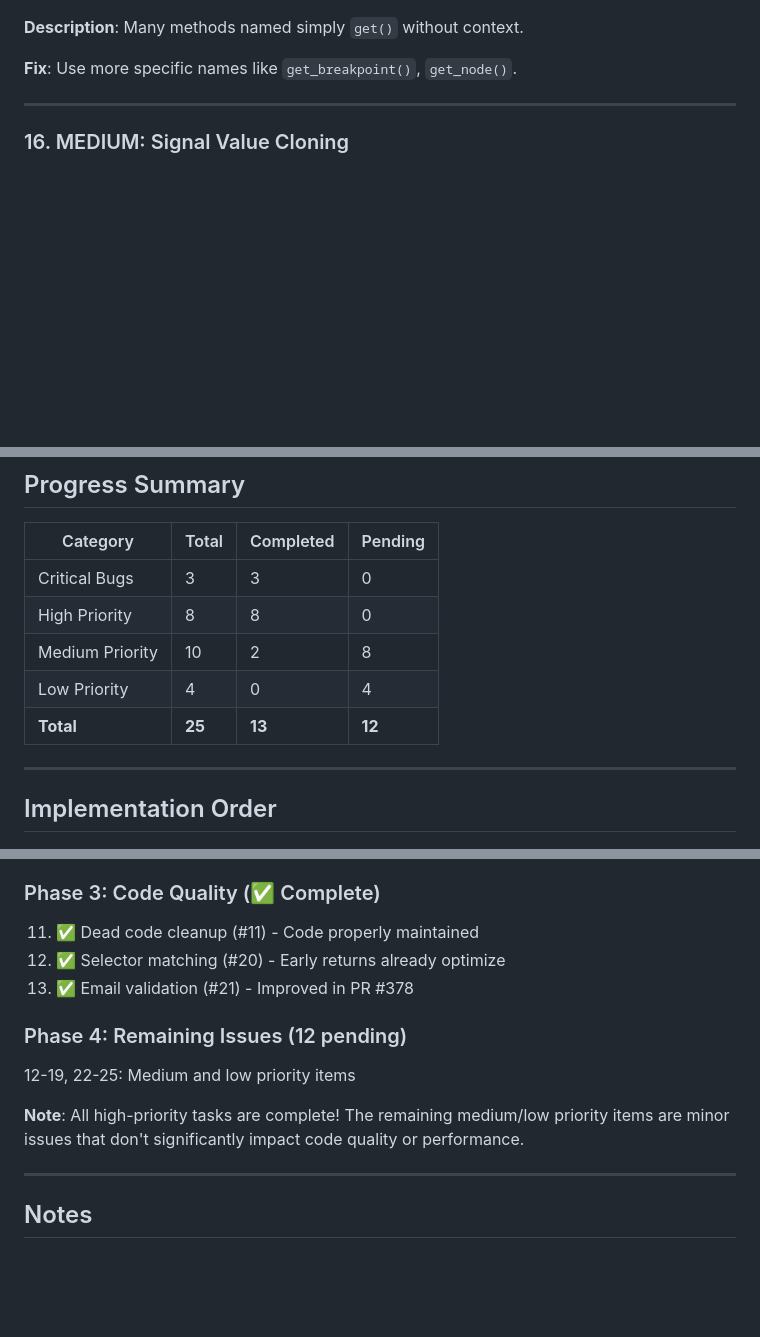
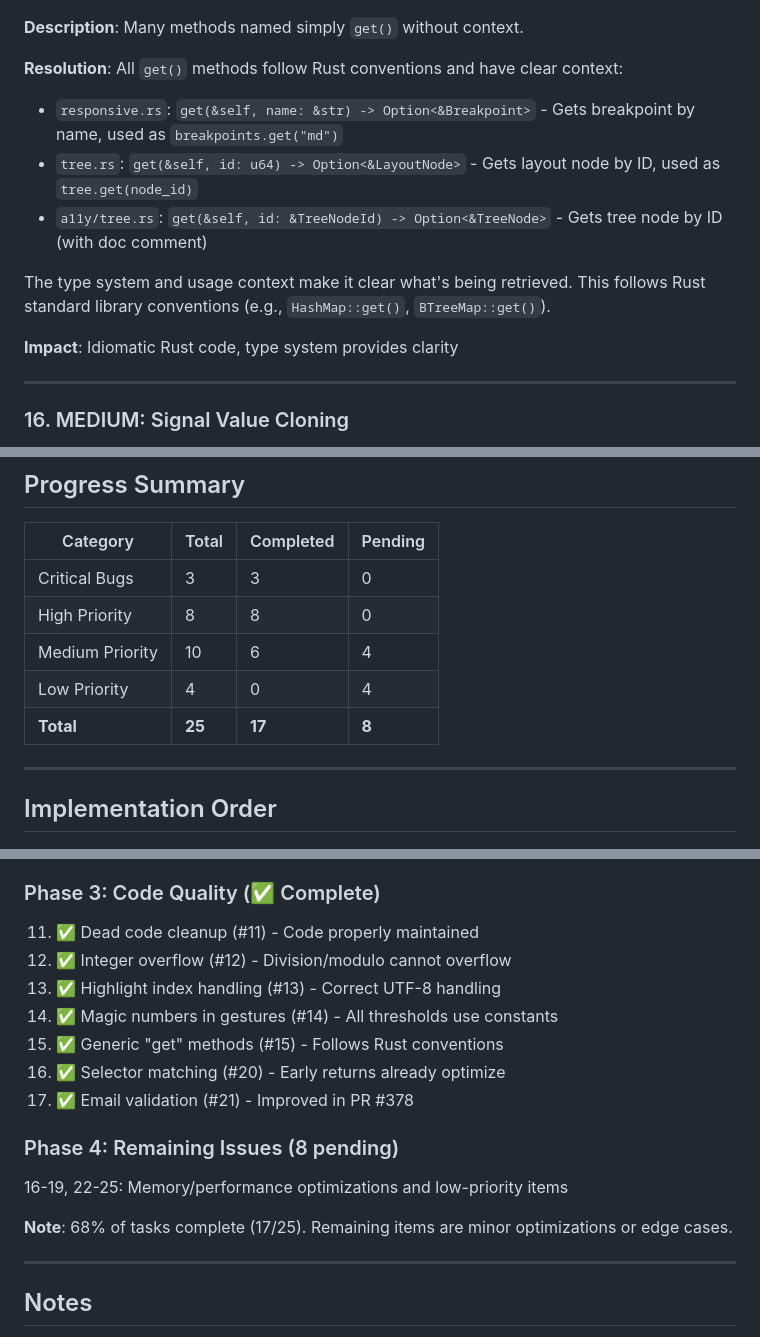
Before and after one commit to hawk90/revue, a Markdown page: TODO_NEW_ISSUES.md, 3 parts joined by grey strips. GitHub-like rendering; blank space fills up the shorter version.

```diff
--- a/TODO_NEW_ISSUES.md
+++ b/TODO_NEW_ISSUES.md
@@ -283,7 +314,14 @@ const DEFAULT_PINCH_SCALE_PER_SCROLL: f64 = 0.1;
 
 **Description**: Many methods named simply `get()` without context.
 
-**Fix**: Use more specific names like `get_breakpoint()`, `get_node()`.
+**Resolution**: All `get()` methods follow Rust conventions and have clear context:
+- `responsive.rs`: `get(&self, name: &str) -> Option<&Breakpoint>` - Gets breakpoint by name, used as `breakpoints.get("md")`
+- `tree.rs`: `get(&self, id: u64) -> Option<&LayoutNode>` - Gets layout node by ID, used as `tree.get(node_id)`
+- `a11y/tree.rs`: `get(&self, id: &TreeNodeId) -> Option<&TreeNode>` - Gets tree node by ID (with doc comment)
+
+The type system and usage context make it clear what's being retrieved. This follows Rust standard library conventions (e.g., `HashMap::get()`, `BTreeMap::get()`).
+
+**Impact**: Idiomatic Rust code, type system provides clarity
 
 ---
 
@@ -423,9 +461,9 @@ Using bloom filters or bit masks would add complexity for minimal gain given typ
 |----------|-------|-----------|---------|
 | Critical Bugs | 3 | 3 | 0 |
 | High Priority | 8 | 8 | 0 |
-| Medium Priority | 10 | 2 | 8 |
+| Medium Priority | 10 | 6 | 4 |
 | Low Priority | 4 | 0 | 4 |
-| **Total** | **25** | **13** | **12** |
+| **Total** | **25** | **17** | **8** |
 
 ---
 
@@ -447,13 +485,17 @@ Using bloom filters or bit masks would add complexity for minimal gain given typ
 
 ### Phase 3: Code Quality (✅ Complete)
 11. ✅ Dead code cleanup (#11) - Code properly maintained
+12. ✅ Integer overflow (#12) - Division/modulo cannot overflow
+13. ✅ Highlight index handling (#13) - Correct UTF-8 handling
+14. ✅ Magic numbers in gestures (#14) - All thresholds use constants
+15. ✅ Generic "get" methods (#15) - Follows Rust conventions
 20. ✅ Selector matching (#20) - Early returns already optimize
 21. ✅ Email validation (#21) - Improved in PR #378
 
-### Phase 4: Remaining Issues (12 pending)
-12-19, 22-25: Medium and low priority items
+### Phase 4: Remaining Issues (8 pending)
+16-19, 22-25: Memory/performance optimizations and low-priority items
 
-**Note**: All high-priority tasks are complete! The remaining medium/low priority items are minor issues that don't significantly impact code quality or performance.
+**Note**: 68% of tasks complete (17/25). Remaining items are minor optimizations or edge cases.
 
 ---
 
```
Also changed, not shown: other parts of TODO_NEW_ISSUES.md (+46 -15 lines).
